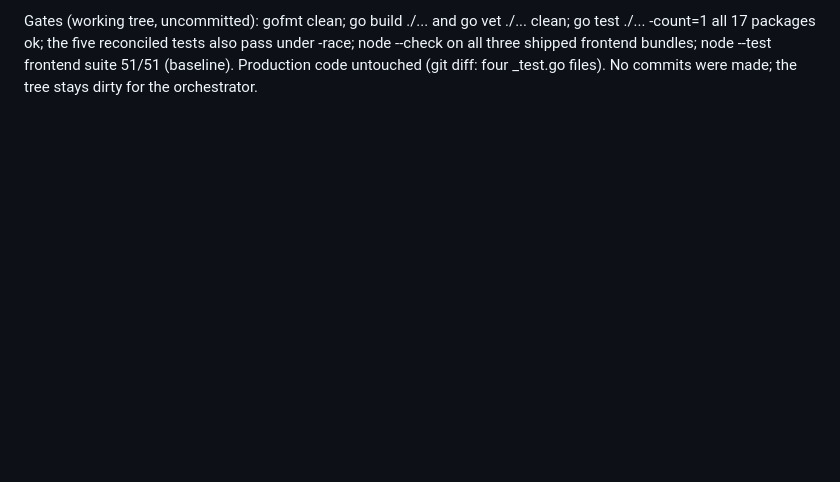
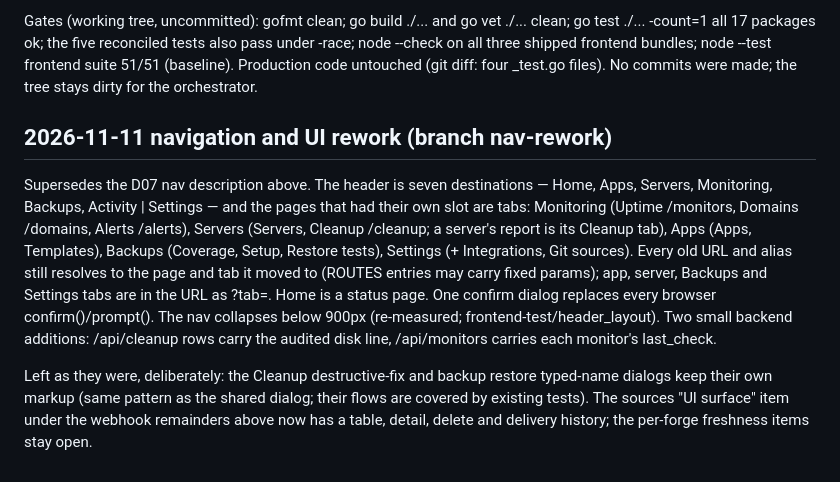
Before and after one commit to useteploy/teploy-dash, a Markdown page: AUDIT_OPEN.md, the part around the change. GitHub-like rendering; blank space fills up the shorter version.

Commit message:
docs: record the navigation and UI rework in AUDIT_OPEN.md
Co-Authored-By: Claude <noreply@anthropic.com>

```diff
--- a/AUDIT_OPEN.md
+++ b/AUDIT_OPEN.md
@@ -2577,3 +2577,26 @@ tests also pass under -race; node --check on all three shipped frontend
 bundles; node --test frontend suite 51/51 (baseline). Production code
 untouched (git diff: four _test.go files). No commits were made; the tree
 stays dirty for the orchestrator.
+
+## 2026-11-11 navigation and UI rework (branch nav-rework)
+
+Supersedes the D07 nav description above. The header is seven
+destinations — Home, Apps, Servers, Monitoring, Backups, Activity |
+Settings — and the pages that had their own slot are tabs: Monitoring
+(Uptime /monitors, Domains /domains, Alerts /alerts), Servers (Servers,
+Cleanup /cleanup; a server's report is its Cleanup tab), Apps (Apps,
+Templates), Backups (Coverage, Setup, Restore tests), Settings (+
+Integrations, Git sources). Every old URL and alias still resolves to the
+page and tab it moved to (ROUTES entries may carry fixed params); app,
+server, Backups and Settings tabs are in the URL as ?tab=. Home is a status
+page. One confirm dialog replaces every browser confirm()/prompt(). The
+nav collapses below 900px (re-measured; frontend-test/header_layout).
+Two small backend additions: /api/cleanup rows carry the audited disk
+line, /api/monitors carries each monitor's last_check.
+
+Left as they were, deliberately: the Cleanup destructive-fix and backup
+restore typed-name dialogs keep their own markup (same pattern as the
+shared dialog; their flows are covered by existing tests). The sources
+"UI surface" item under the webhook remainders above now has a table,
+detail, delete and delivery history; the per-forge freshness items stay
+open.
```
